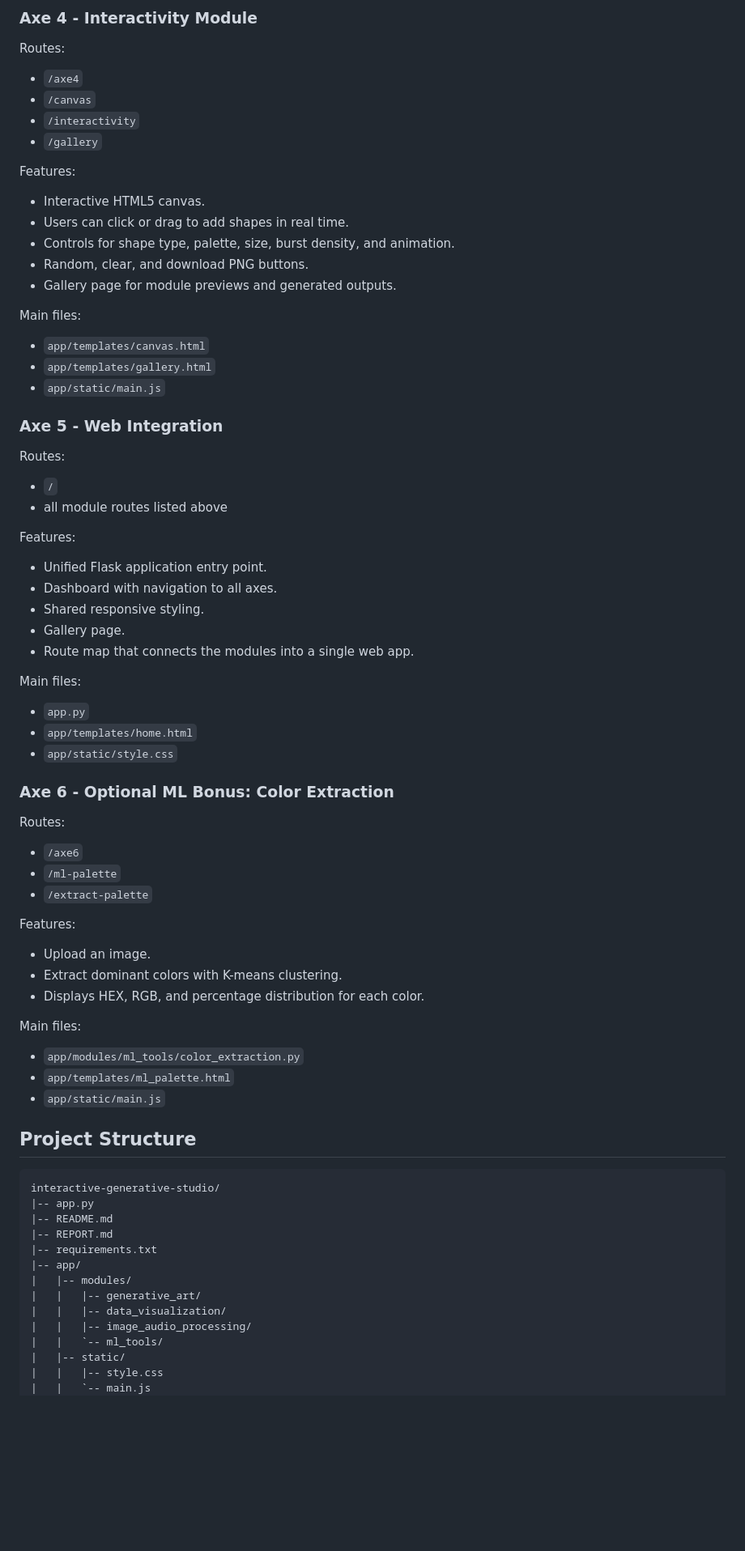
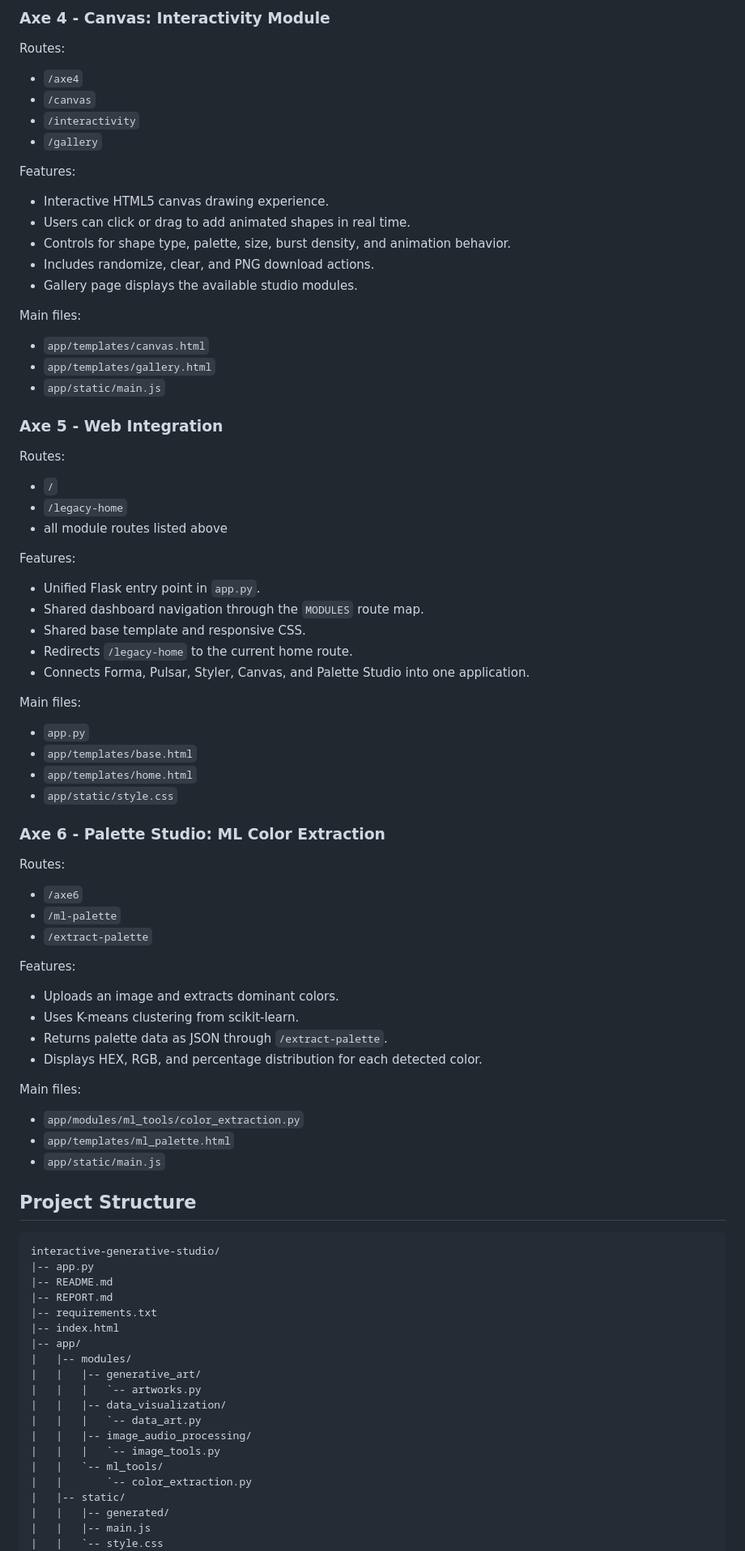
Before and after one commit to kholoud-bouchkaren005/interactive-generative-studio, a Markdown page: README.md, the part around one of its changes. Shown at 81% size. GitHub-like rendering; blank space fills up the shorter version.

Commit message:
docs: update README to reflect the current application

```diff
--- a/README.md
+++ b/README.md
@@ -109,5 +122,5 @@ Main files:
 
-### Axe 4 - Interactivity Module
+### Axe 4 - Canvas: Interactivity Module
 
 Routes:
 
@@ -118,11 +131,11 @@ Routes:
 
 Features:
 
-- Interactive HTML5 canvas.
-- Users can click or drag to add shapes in real time.
-- Controls for shape type, palette, size, burst density, and animation.
-- Random, clear, and download PNG buttons.
-- Gallery page for module previews and generated outputs.
+- Interactive HTML5 canvas drawing experience.
+- Users can click or drag to add animated shapes in real time.
+- Controls for shape type, palette, size, burst density, and animation behavior.
+- Includes randomize, clear, and PNG download actions.
+- Gallery page displays the available studio modules.
 
 Main files:
 
@@ -135,23 +148,25 @@ Main files:
 Routes:
 
 - `/`
+- `/legacy-home`
 - all module routes listed above
 
 Features:
 
-- Unified Flask application entry point.
-- Dashboard with navigation to all axes.
-- Shared responsive styling.
-- Gallery page.
-- Route map that connects the modules into a single web app.
+- Unified Flask entry point in `app.py`.
+- Shared dashboard navigation through the `MODULES` route map.
+- Shared base template and responsive CSS.
+- Redirects `/legacy-home` to the current home route.
+- Connects Forma, Pulsar, Styler, Canvas, and Palette Studio into one application.
 
 Main files:
 
 - `app.py`
+- `app/templates/base.html`
 - `app/templates/home.html`
 - `app/static/style.css`
 
-### Axe 6 - Optional ML Bonus: Color Extraction
+### Axe 6 - Palette Studio: ML Color Extraction
 
 Routes:
 
@@ -161,9 +176,10 @@ Routes:
 
 Features:
 
-- Upload an image.
-- Extract dominant colors with K-means clustering.
-- Displays HEX, RGB, and percentage distribution for each color.
+- Uploads an image and extracts dominant colors.
+- Uses K-means clustering from scikit-learn.
+- Returns palette data as JSON through `/extract-palette`.
+- Displays HEX, RGB, and percentage distribution for each detected color.
 
 Main files:
 
@@ -179,13 +195,19 @@ interactive-generative-studio/
 |-- README.md
 |-- REPORT.md
 |-- requirements.txt
+|-- index.html
 |-- app/
 |   |-- modules/
 |   |   |-- generative_art/
+|   |   |   `-- artworks.py
 |   |   |-- data_visualization/
+|   |   |   `-- data_art.py
 |   |   |-- image_audio_processing/
+|   |   |   `-- image_tools.py
 |   |   `-- ml_tools/
+|   |       `-- color_extraction.py
 |   |-- static/
-|   |   |-- style.css
-|   |   `-- main.js
+|   |   |-- generated/
+|   |   |-- main.js
+|   |   `-- style.css
 |   `-- templates/
```
Also changed, not shown: other parts of README.md (+39 -24 lines).
